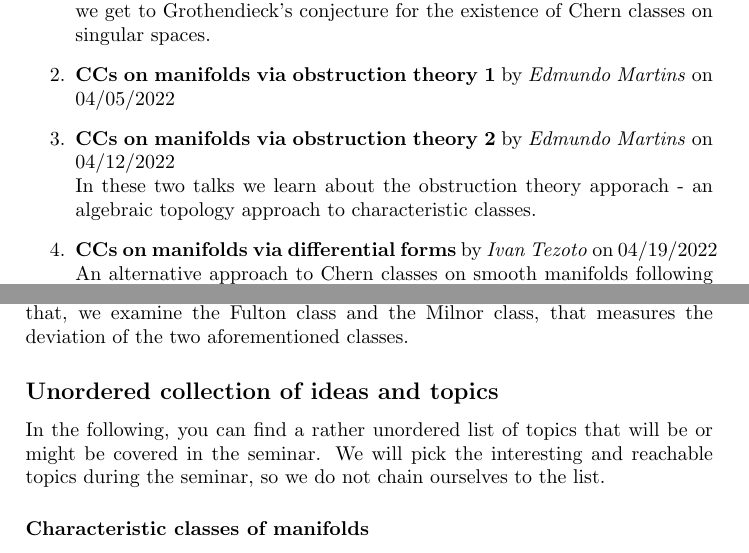
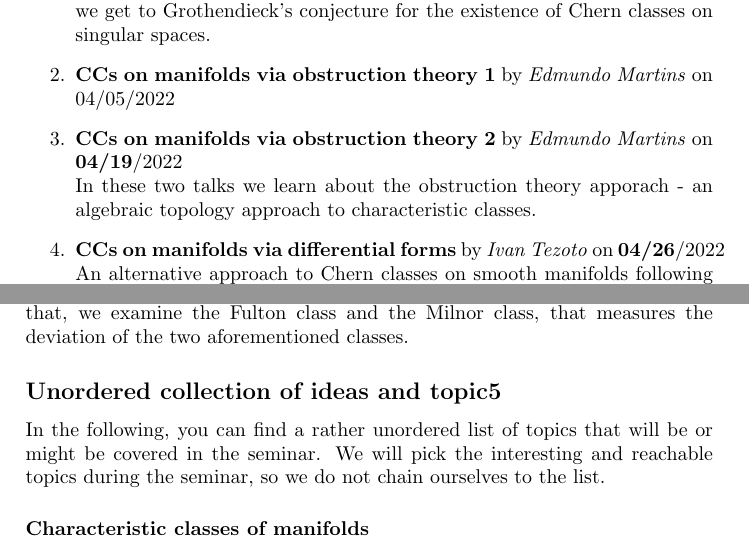
Before and after one commit to timoessig/CCSingSem, a LaTeX document (advertisement.tex): two parts of pages 1 and 2 of 5, joined at a grey line, cut so that both start at the same text. Compiled offline with pdfLaTeX.

Commit message:
Changed dates

```diff
--- a/advertisement.tex
+++ b/advertisement.tex
@@ -63,14 +63,14 @@ and mainly work with Chern classes.
 	%
 \item \textbf{CCs on manifolds via obstruction theory 1} by \emph{Edmundo Martins} on 04/05/2022
 	%
-\item \textbf{CCs on manifolds via obstruction theory 2} by \emph{Edmundo Martins} on 04/12/2022\\
+\item \textbf{CCs on manifolds via obstruction theory 2} by \emph{Edmundo Martins} on \textbf{04/19}/2022\\
 	In these two talks we learn about the obstruction theory apporach - an algebraic
 	topology approach to characteristic classes.
 	%
-\item \textbf{CCs on manifolds via differential forms} by \emph{Ivan Tezoto} on 04/19/2022 \\
+\item \textbf{CCs on manifolds via differential forms} by \emph{Ivan Tezoto} on \textbf{04/26}/2022 \\
 	An alternative approach to Chern classes on smooth manifolds following Bott-Tu (?)
 	%
-\item \textbf{Functorial approach to CCs on manifolds} by \emph{M. Zach} on 04/26/2022 \\
+\item \textbf{Functorial approach to CCs on manifolds} by \emph{M. Zach} on 05/03/2022 \\
 	This talk contains a more axiomatic approach to CCs on manifolds, the axioms
 	for them and the question for a general framework that covers the different approaches.
 	We examine the Riemann-Roch-Theorem in its different forms.
@@ -81,7 +81,7 @@ the Grothendieck conjecture first and understand his construction of Chern class
 local Euler obstruction (\cite{MacPherson74,Parusinski06}). After that, we examine the Fulton
 class and the Milnor class, that measures the deviation of the two aforementioned classes.
 
-\subsection*{Unordered collection of ideas and topics}
+\subsection*{Unordered collection of ideas and topic5}
 In the following, you can find a rather unordered list of topics that will be or might be
 covered in the seminar. We will pick the interesting and reachable topics during the seminar,
 so we do not chain ourselves to the list.
```
Also changed, not shown: advertisement.pdf.
